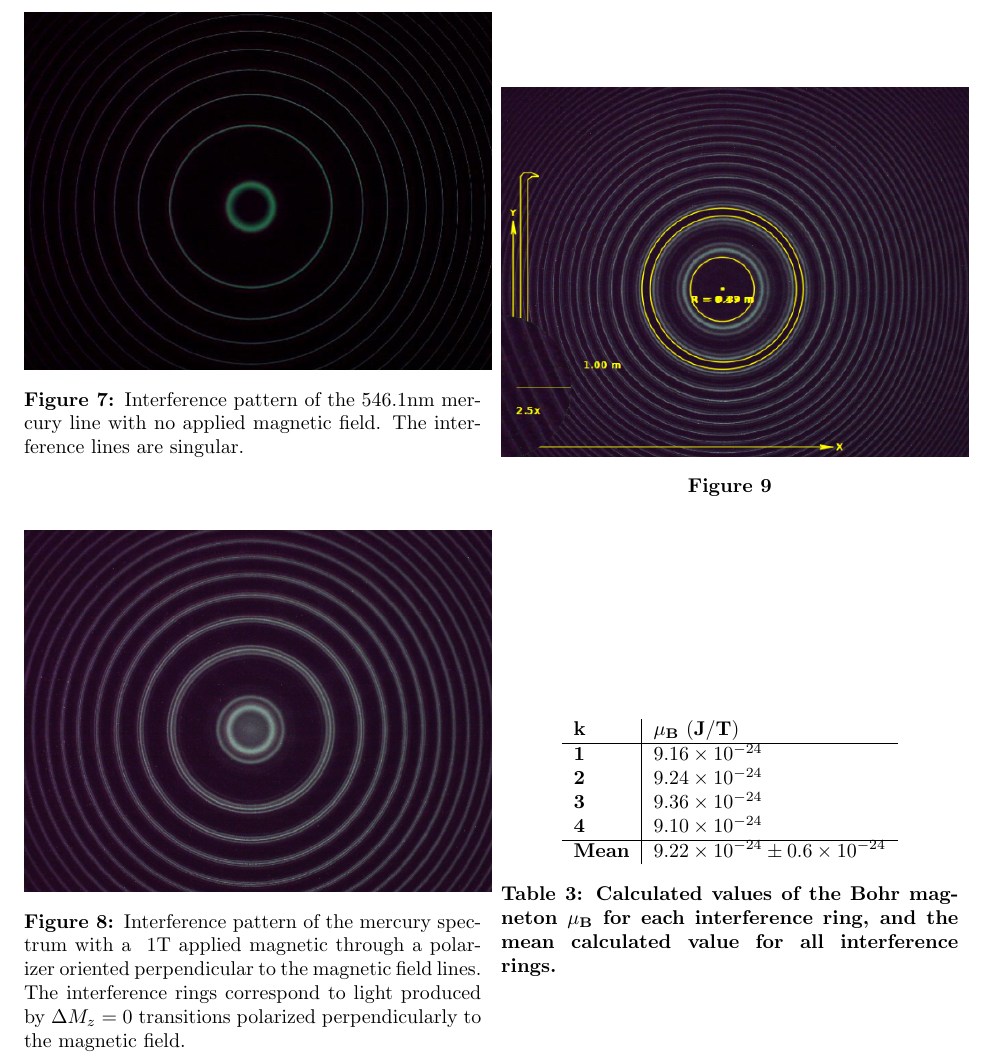
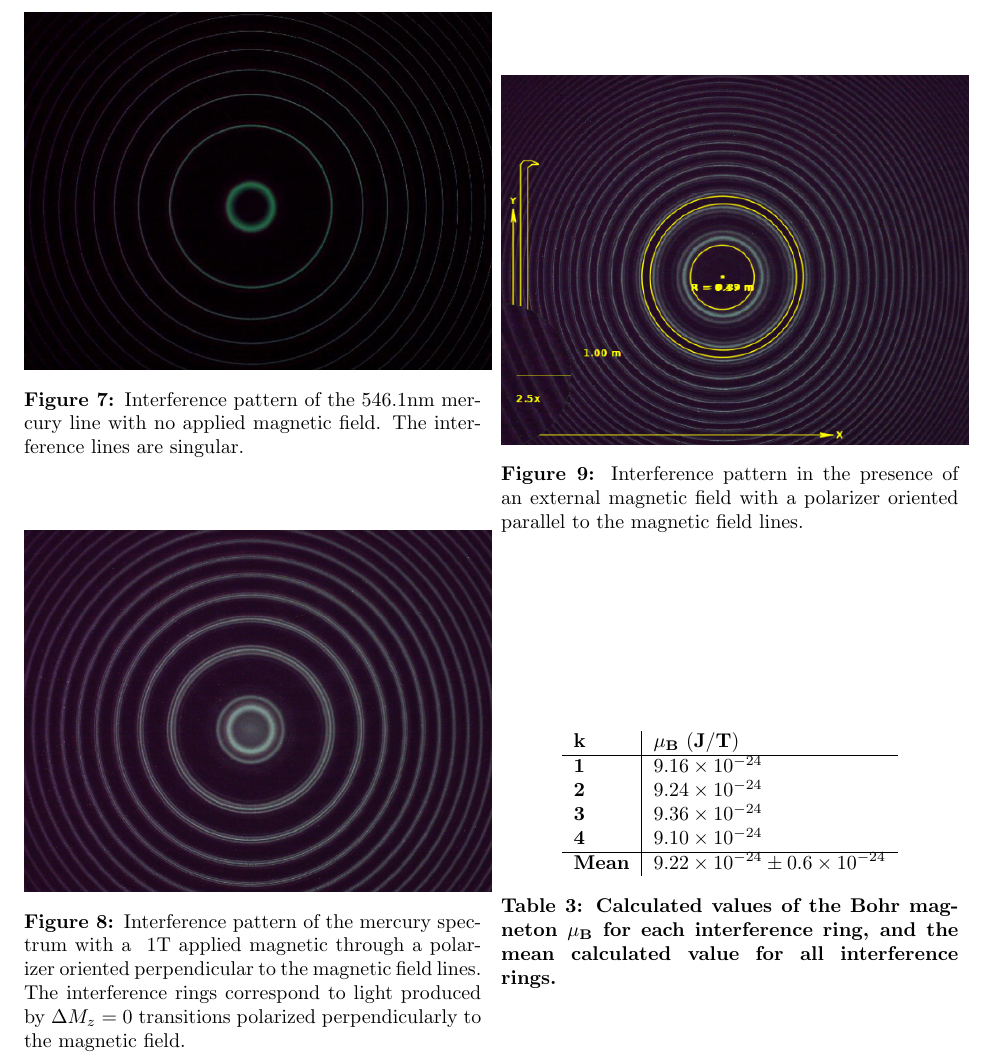
Before and after one commit to Kevin2599/Zeeman-Effect-Paper, a LaTeX paper (ZeemanPaper.tex): part of page 7 of 8, cut so that both start at the same text. Compiled offline with pdfLaTeX.

Commit message:
Minor edits to images

```diff
--- a/ZeemanPaper.tex
+++ b/ZeemanPaper.tex
@@ -199,7 +199,7 @@
 
 			\begin{figure}
 				\centering
-				\includegraphics[width=0.5\textwidth]{Images/Triplet90deg}
+				\includegraphics[width=0.5\textwidth]{Images/Run1_ParallelPolarizer}
 				\caption{Interference pattern of the mercury spectrum with a ~1T applied magnetic through a polarizer oriented perpendicular to the magnetic field lines. The interference rings correspond to light produced by $\Delta M_z = 0$ transitions polarized perpendicularly to the magnetic field.}
 				\label{fig:Triplet90deg}
 			\end{figure}
@@ -244,8 +244,8 @@
 		\subsubsection{Spectra with Field-Parallel Polarization}
 		\begin{figure}
 			\centering
-			\includegraphics[width=0.5\textwidth]{Images/Run2_0Deg}
-			\caption{}
+			\includegraphics[width=0.5\textwidth]{Images/Run2_PerpendicularPolarizer}
+			\caption{Interference pattern in the presence of an external magnetic field with a polarizer oriented parallel to the magnetic field lines.}
 			\label{fig:Run2_0Deg}
 		\end{figure}
 
```
Also changed, not shown: Images/Run1_ParallelPolarizer.png (renamed from Images/Triplet90deg.png), Images/Run2_PerpendicularPolarizer.png (renamed from Images/Run2_0Deg.png), 3 other files.
